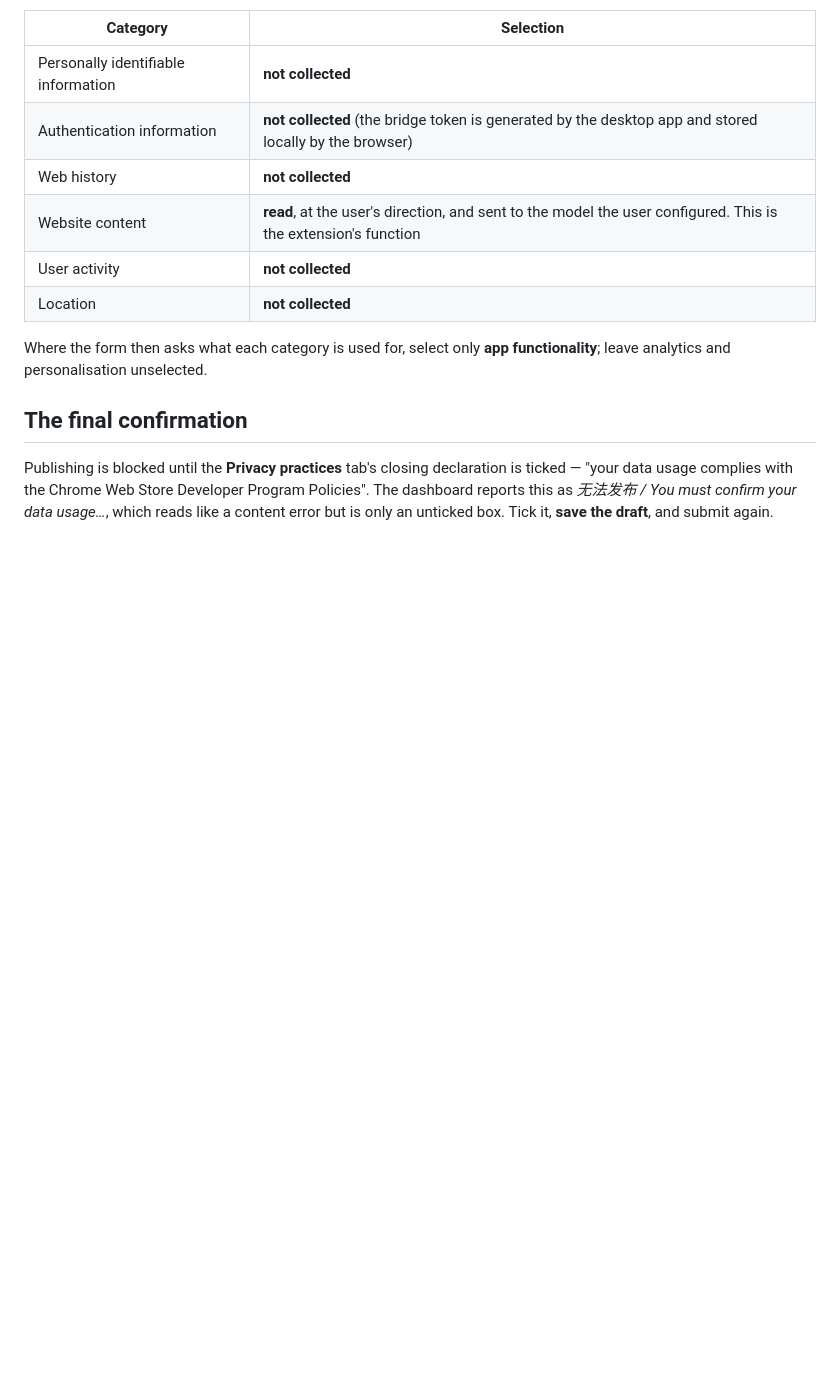
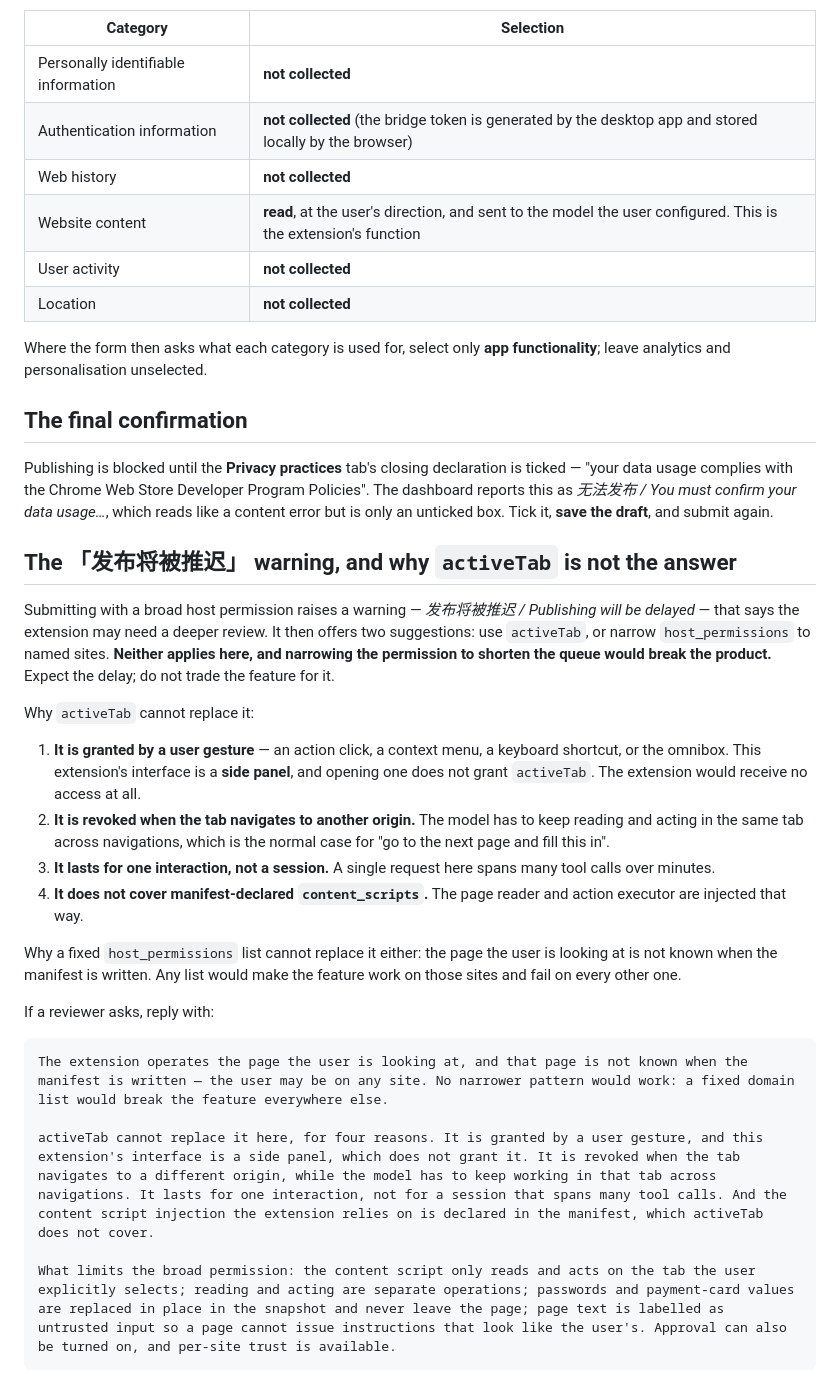
Before and after one commit to youbaiyun/dsh-browser-application, a Markdown page: store-assets/permission-justifications.md, the part around the change. GitHub-like rendering; blank space fills up the shorter version.

Commit message:
docs(store): record the activeTab rebuttal the store itself asks for
Submitting with http://*/* raises the 发布将被推迟 warning, which suggests
activeTab or a narrowed host_permissions list. Neither can replace the broad
permission here, and the reasoning is the kind that has to be re-derived from
scratch at every submission: activeTab is granted by a user gesture and a side
panel does not grant it, it is revoked on a cross-origin navigation, it lasts one
interaction rather than a multi-minute session, and it does not cover
manifest-declared content scripts.

````diff
--- a/store-assets/permission-justifications.md
+++ b/store-assets/permission-justifications.md
@@ -102,3 +102,38 @@ Publishing is blocked until the **Privacy practices** tab's closing declaration
 "your data usage complies with the Chrome Web Store Developer Program Policies". The dashboard
 reports this as *无法发布 / You must confirm your data usage…*, which reads like a content error
 but is only an unticked box. Tick it, **save the draft**, and submit again.
+
+## The 「发布将被推迟」 warning, and why `activeTab` is not the answer
+
+Submitting with a broad host permission raises a warning — *发布将被推迟 / Publishing will be
+delayed* — that says the extension may need a deeper review. It then offers two suggestions:
+use `activeTab`, or narrow `host_permissions` to named sites. **Neither applies here, and
+narrowing the permission to shorten the queue would break the product.** Expect the delay; do
+not trade the feature for it.
+
+Why `activeTab` cannot replace it:
+
+1. **It is granted by a user gesture** — an action click, a context menu, a keyboard shortcut, or
+   the omnibox. This extension's interface is a **side panel**, and opening one does not grant
+   `activeTab`. The extension would receive no access at all.
+2. **It is revoked when the tab navigates to another origin.** The model has to keep reading and
+   acting in the same tab across navigations, which is the normal case for "go to the next page
+   and fill this in".
+3. **It lasts for one interaction, not a session.** A single request here spans many tool calls
+   over minutes.
+4. **It does not cover manifest-declared `content_scripts`.** The page reader and action executor
+   are injected that way.
+
+Why a fixed `host_permissions` list cannot replace it either: the page the user is looking at is
+not known when the manifest is written. Any list would make the feature work on those sites and
+fail on every other one.
+
+If a reviewer asks, reply with:
+
+```
+The extension operates the page the user is looking at, and that page is not known when the manifest is written — the user may be on any site. No narrower pattern would work: a fixed domain list would break the feature everywhere else.
+
+activeTab cannot replace it here, for four reasons. It is granted by a user gesture, and this extension's interface is a side panel, which does not grant it. It is revoked when the tab navigates to a different origin, while the model has to keep working in that tab across navigations. It lasts for one interaction, not for a session that spans many tool calls. And the content script injection the extension relies on is declared in the manifest, which activeTab does not cover.
+
+What limits the broad permission: the content script only reads and acts on the tab the user explicitly selects; reading and acting are separate operations; passwords and payment-card values are replaced in place in the snapshot and never leave the page; page text is labelled as untrusted input so a page cannot issue instructions that look like the user's. Approval can also be turned on, and per-site trust is available.
+```
````
